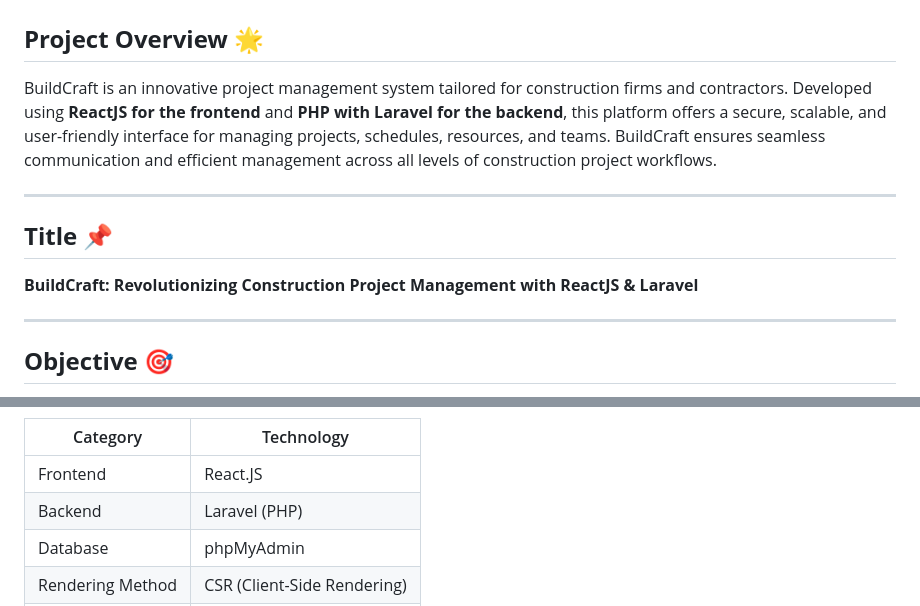
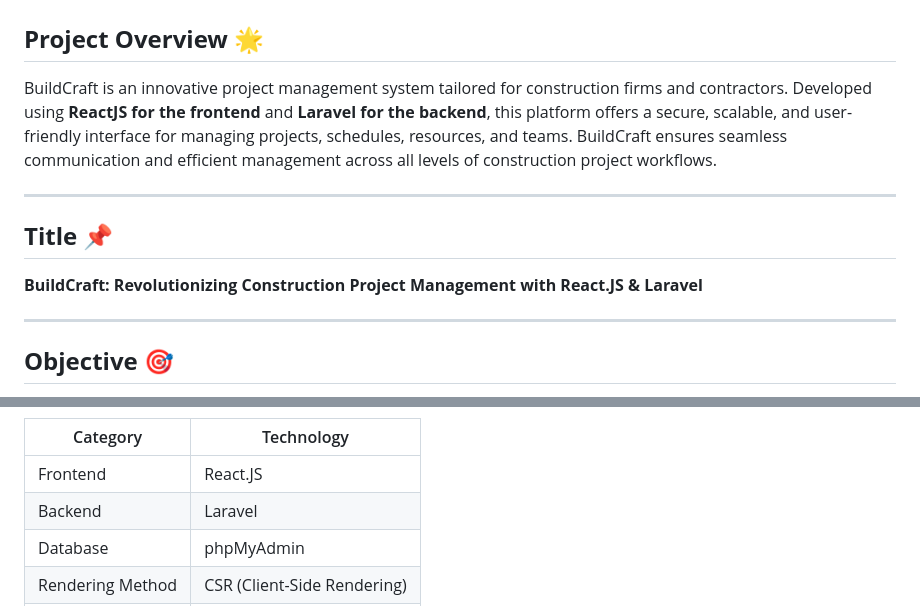
Before and after one commit to Rownokk/BuildCraft, a Markdown page: README.md, 2 parts joined by grey strips. Drawn GitHub-style.

```diff
--- a/README.md
+++ b/README.md
@@ -1,12 +1,12 @@
 # **BuildCraft 🏗️**
 
 ## **Project Overview** 🌟
-BuildCraft is an innovative project management system tailored for construction firms and contractors. Developed using **ReactJS for the frontend** and **PHP with Laravel for the backend**, this platform offers a secure, scalable, and user-friendly interface for managing projects, schedules, resources, and teams. BuildCraft ensures seamless communication and efficient management across all levels of construction project workflows.
+BuildCraft is an innovative project management system tailored for construction firms and contractors. Developed using **ReactJS for the frontend** and **Laravel for the backend**, this platform offers a secure, scalable, and user-friendly interface for managing projects, schedules, resources, and teams. BuildCraft ensures seamless communication and efficient management across all levels of construction project workflows.
 
 ---
 
 ## **Title** 📌
-**BuildCraft: Revolutionizing Construction Project Management with ReactJS & Laravel**
+**BuildCraft: Revolutionizing Construction Project Management with React.JS & Laravel**
 
 ---
 
@@ -95,7 +95,7 @@ The primary objective of BuildCraft is to provide an integrated platform that:
     </tr>
     <tr>
       <td>Backend</td>
-      <td>Laravel (PHP)</td>
+      <td>Laravel </td>
     </tr>
     <tr>
       <td>Database</td>
```
